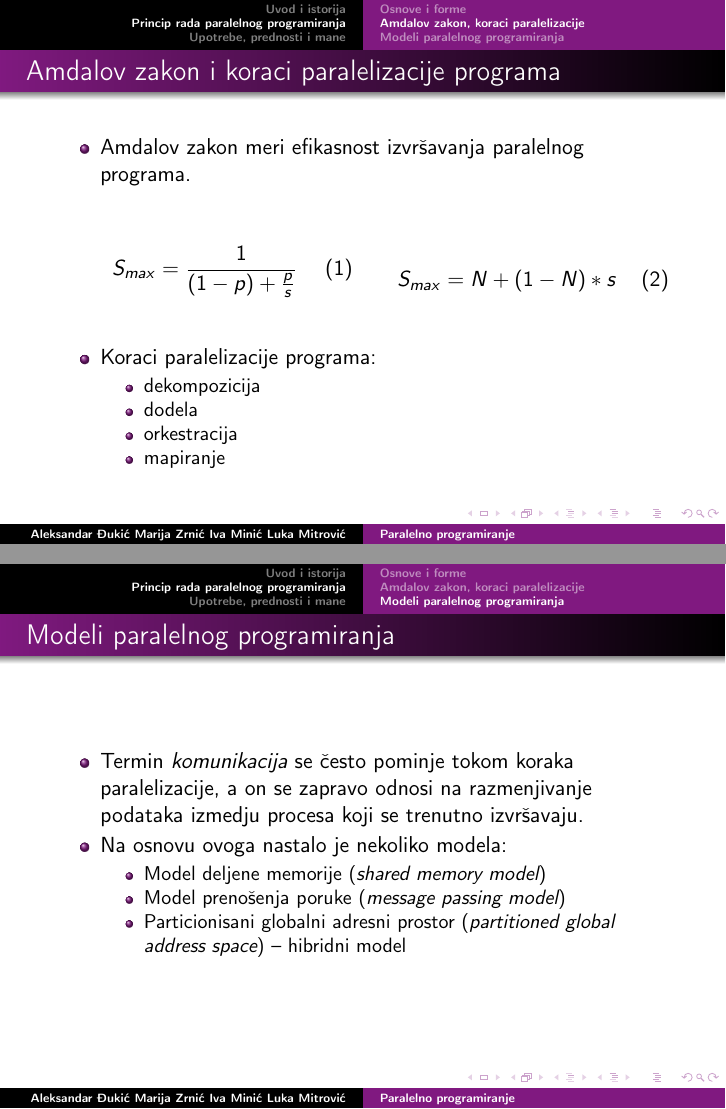
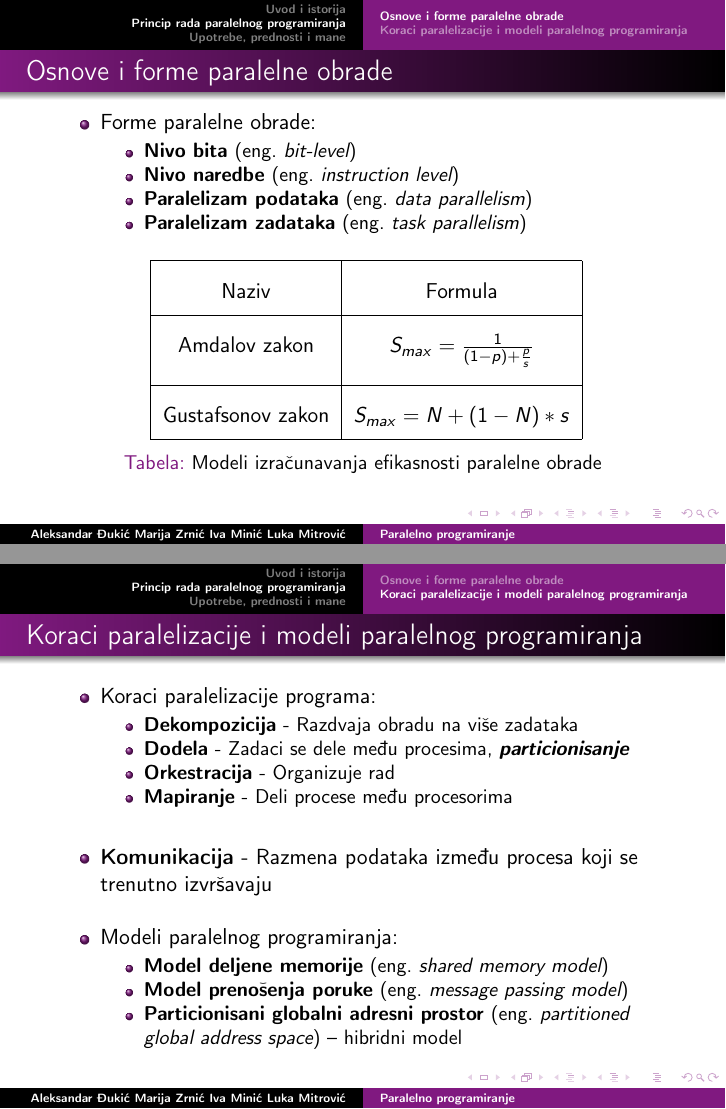
Before and after one commit to mi22092/7_TNP2022, LaTeX slides (7_ĐukićZrnićMinićMitrović/7_prezentacija_ĐukićZrnićMinićMitrović.tex): pages 6 and 7 of 8 before the commit and pages 5 and 6 of 7 after it, joined at a grey line. Compiled offline with pdfLaTeX.

Commit message:
Promene za deo o principu rada
Pomeren slajd za modele na prethodni, dodata tabela za formule, navedene forme kroz listu radi preglednosti

```diff
--- a/7_ĐukićZrnićMinićMitrović/7_prezentacija_ĐukićZrnićMinićMitrović.tex
+++ b/7_ĐukićZrnićMinićMitrović/7_prezentacija_ĐukićZrnićMinićMitrović.tex
@@ -7,6 +7,8 @@
 \usepackage{hyperref}
 \usepackage[flushleft]{threeparttable}
 \usepackage{multicol} %da bi napisalo formule za amdalov zakon jedna do druge
+\usepackage[english, serbian]{babel}
+\usepackage{makecell}
 
 \definecolor{beamer@boja}{rgb}{0.5,0.1,0.5}
 \setbeamercolor{structure}{fg=beamer@boja}
@@ -65,52 +67,58 @@
 
 	%\subsection{Princip rada}
 	\section{Princip rada paralelnog programiranja}
-	\subsection{Osnove i forme}
-	\begin{frame}[fragile]\frametitle{Osnove i forme paralelnog programiranja}
+	\subsection{Osnove i forme paralelne obrade}
+	\begin{frame}[fragile]\frametitle{Osnove i forme paralelne obrade}
 		\begin{itemize}
-			\item Opšte rečeno, paralelno programiranje radi tako što deli program na više delova koji se izvršavaju istovremeno.
-			\item Da bismo razumeli celu sliku, moramo prvo objasniti paralelnu obradu:
+			\item Forme paralelne obrade:
+			\begin{itemize}
+				\item \textbf{Nivo bita} (eng. \emph{bit-level})
+				\item \textbf{Nivo naredbe} (eng. \emph{instruction level})
+				\item \textbf{Paralelizam podataka} (eng. \emph{data parallelism})
+				\item \textbf{Paralelizam zadataka} (eng. \emph{task parallelism})
+			\end{itemize}
 			%ovde moze da ide ona tabela sa formama samo skraceno
 		\end{itemize}
+		\begin{table}[h]
+			\begin{center}
+			\resizebox{8cm}{!}{
+			\renewcommand{\arraystretch}{2}
+				\begin{tabular}{ |c|c| }
+					\hline
+					Naziv & Formula \\
+					\hline
+					\makecell{Amdalov zakon} & $S_{max} = \frac{1}{(1 - p) + \frac{p}{s}}$ \\[8pt]
+					\hline
+					\makecell{Gustafsonov zakon} & $S_{max} = N + (1 - N) * s$ \\
+					\hline
+				\end{tabular} }
+				\caption{Modeli izračunavanja efikasnosti paralelne obrade}
+			\end{center}
+		\end{table}
 	\end{frame}
 
-	\subsection{Amdalov zakon, koraci paralelizacije}
-	\begin{frame}[fragile]\frametitle{Amdalov zakon i koraci paralelizacije programa}
-	\begin{itemize}
-		\item Amdalov zakon meri efikasnost izvršavanja paralelnog programa.
-	\end{itemize}
-	\begin{multicols}{2}
-		\begin{equation}
-			S_{max} = \frac{1}{(1 - p) + \frac{p}{s}}
-		\end{equation}\break
-		\begin{equation}
-			S_{max} = N + (1 - N) * s
-		\end{equation}
-	\end{multicols}
-	\bigskip
+	\subsection{Koraci paralelizacije i modeli paralelnog programiranja}
+	\begin{frame}[fragile]\frametitle{Koraci paralelizacije i modeli paralelnog programiranja}
 	\begin{itemize}
 		\item Koraci paralelizacije programa:
 		\begin{itemize}
-			\item dekompozicija
-			\item dodela
-			\item orkestracija
-			\item mapiranje
+			\item \textbf{Dekompozicija} - Razdvaja obradu na više zadataka
+			\item \textbf{Dodela} - Zadaci se dele među procesima, \textbf{\emph{particionisanje}}
+			\item \textbf{Orkestracija} - Organizuje rad
+			\item \textbf{Mapiranje} - Deli procese među procesorima
 		\end{itemize}
+		\bigskip
+		\item \textbf{Komunikacija} - Razmena podataka između procesa koji se trenutno izvršavaju
+		\bigskip
+	 		\item Modeli paralelnog programiranja:
+				\begin{itemize}
+					\item \textbf{Model deljene memorije} (eng. \emph{shared memory model})
+					\item \textbf{Model prenošenja poruke} (eng. \emph{message passing model})
+					\item \textbf{Particionisani globalni adresni prostor} (eng. \emph{partitioned global address space}) -- hibridni model
+				\end{itemize}
 	\end{itemize}
 	\end{frame}
 	% predlog - ispod koraka staviti modele i izbaciti sledeci slajd (tesno je ali moze da stane)
-	\subsection{Modeli paralelnog programiranja}
-	\begin{frame}[fragile]\frametitle{Modeli paralelnog programiranja}
-		\begin{itemize}
-			\item Termin \emph{komunikacija} se često pominje tokom koraka paralelizacije, a on se zapravo odnosi na razmenjivanje podataka izmedju procesa koji se trenutno izvršavaju.
-			\item Na osnovu ovoga nastalo je nekoliko modela:
-			\begin{itemize}
-				\item Model deljene memorije (\emph{shared memory model})
-				\item Model prenošenja poruke (\emph{message passing model})
-				\item Particionisani globalni adresni prostor (\emph{partitioned global address space}) -- hibridni model
-			\end{itemize}
-		\end{itemize}
-	\end{frame}
 
 	\section{Upotrebe, prednosti i mane}
 	\begin{frame}[fragile]\frametitle{Upotrebe, prednosti i mane}
```
